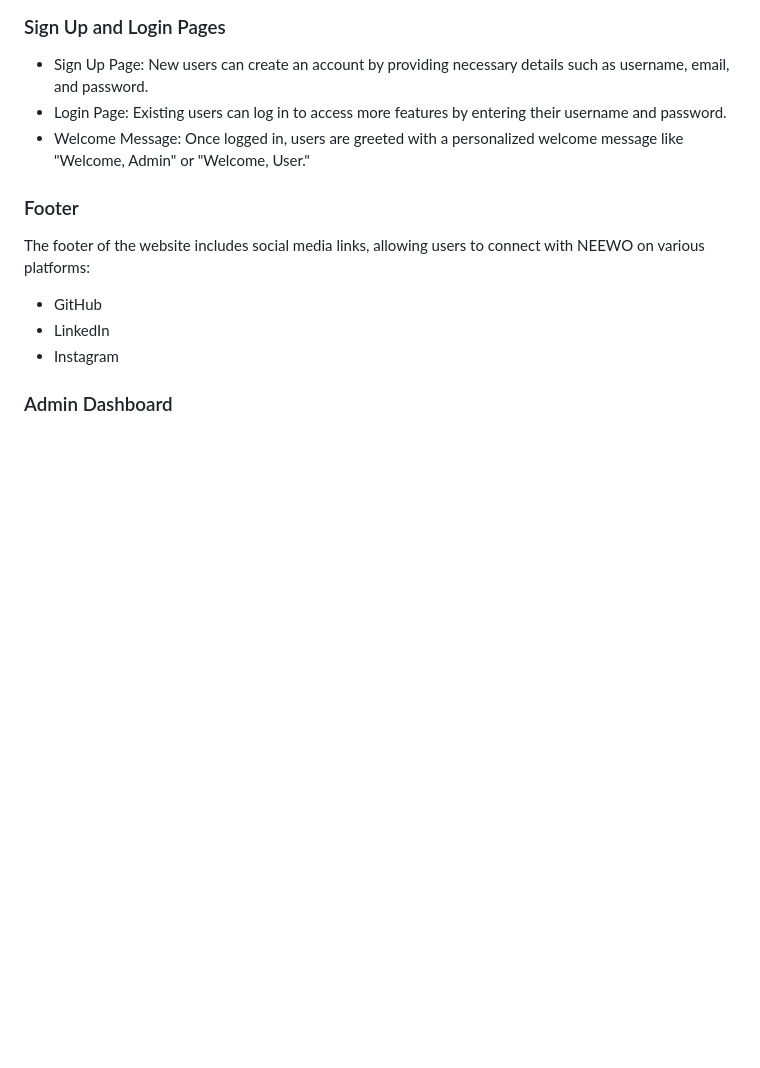
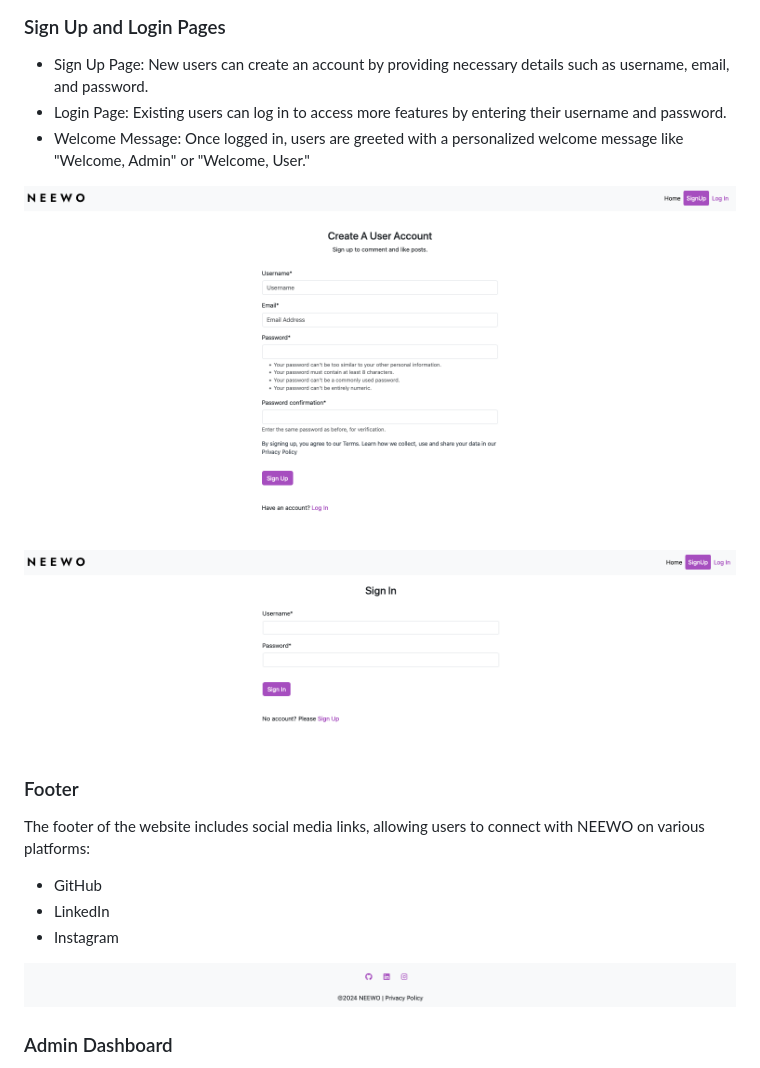
Before and after one commit to AsliKaradas/news-ontime, a Markdown page: README.md, the part around the change printed below. GitHub-like rendering; blank space fills up the shorter version.

```diff
--- a/README.md
+++ b/README.md
@@ -55,6 +69,10 @@ Each news article page includes:<br>
  * Sign Up Page: New users can create an account by providing necessary details such as username, email, and password.<br>
  * Login Page: Existing users can log in to access more features by entering their username and password.<br>
  * Welcome Message: Once logged in, users are greeted with a personalized welcome message like "Welcome, Admin" or "Welcome, User."<br>
+
+![signup](readme-images/signup_page.png)
+
+![login](readme-images/signin_page.png)
 
 <h3>Footer</h3>
 
@@ -62,6 +80,8 @@ The footer of the website includes social media links, allowing users to connect
  * GitHub<br>
  * LinkedIn<br>
  * Instagram<br>
+
+![login](readme-images/footer.png)
 
 <h3>Admin Dashboard</h3>
 The admin dashboard provides easy access to all administrative features:<br>
```
Also changed, not shown: other parts of README.md (+19 -1 lines).
